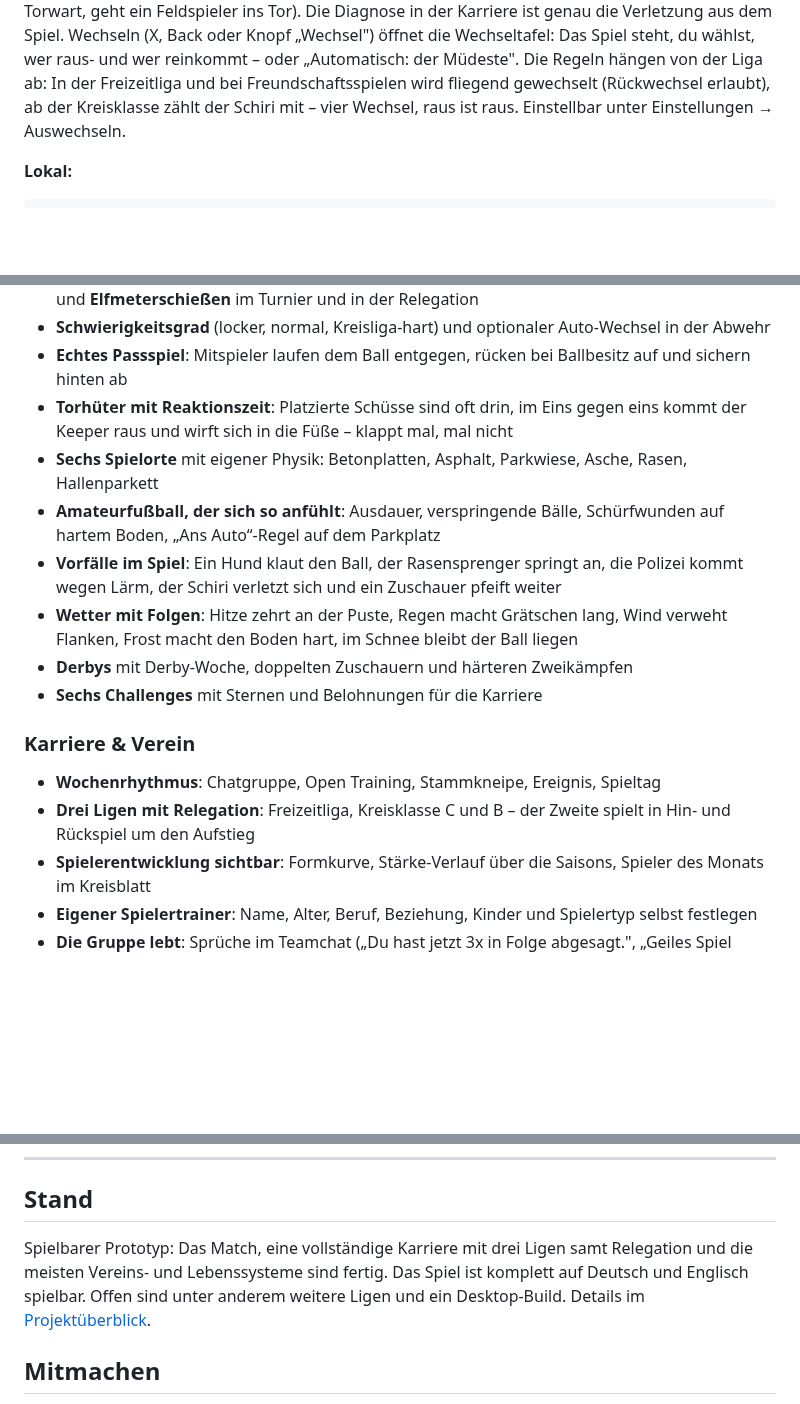
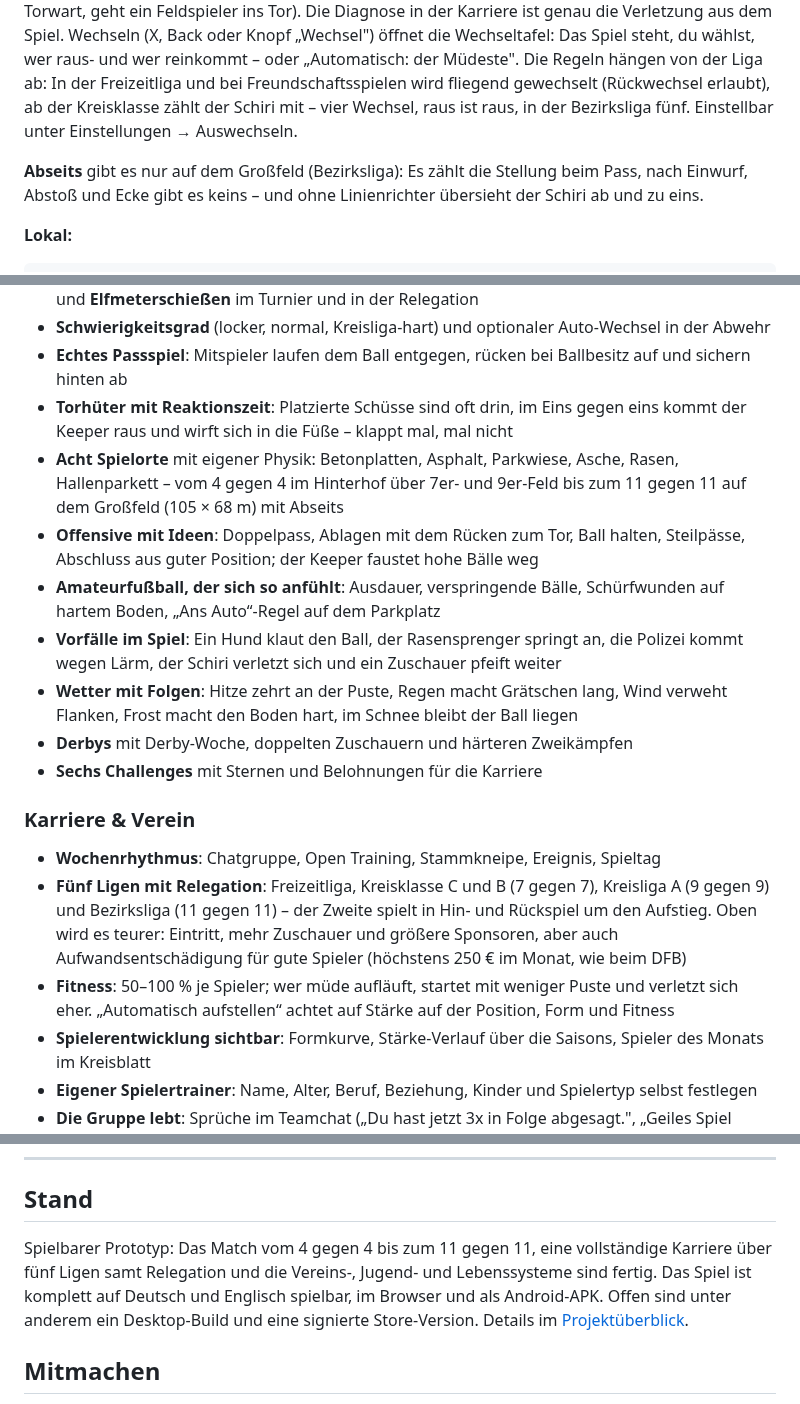
Before and after one commit to MrPavian/sunday-league, a Markdown page: README.md, 3 parts joined by grey strips. Drawn GitHub-style; blank space fills up the shorter version.

```diff
--- a/README.md
+++ b/README.md
@@ -73,7 +81,10 @@ Feldspieler ins Tor). Die Diagnose in der Karriere ist genau die Verletzung aus
 Back oder Knopf „Wechsel") öffnet die Wechseltafel: Das Spiel steht, du wählst, wer raus- und wer
 reinkommt – oder „Automatisch: der Müdeste". Die Regeln hängen von der Liga ab: In der Freizeitliga und
 bei Freundschaftsspielen wird fliegend gewechselt (Rückwechsel erlaubt), ab der Kreisklasse zählt der
-Schiri mit – vier Wechsel, raus ist raus. Einstellbar unter Einstellungen → Auswechseln.
+Schiri mit – vier Wechsel, raus ist raus, in der Bezirksliga fünf. Einstellbar unter Einstellungen → Auswechseln.
+
+**Abseits** gibt es nur auf dem Großfeld (Bezirksliga): Es zählt die Stellung beim Pass, nach Einwurf, Abstoß und
+Ecke gibt es keins – und ohne Linienrichter übersieht der Schiri ab und zu eins.
 
 **Lokal:**
 
@@ -119,7 +130,10 @@ die Komik entsteht aus dem Alltag.
 - **Echtes Passspiel**: Mitspieler laufen dem Ball entgegen, rücken bei Ballbesitz auf und sichern hinten ab
 - **Torhüter mit Reaktionszeit**: Platzierte Schüsse sind oft drin, im Eins gegen eins kommt der Keeper raus
   und wirft sich in die Füße – klappt mal, mal nicht
-- **Sechs Spielorte** mit eigener Physik: Betonplatten, Asphalt, Parkwiese, Asche, Rasen, Hallenparkett
+- **Acht Spielorte** mit eigener Physik: Betonplatten, Asphalt, Parkwiese, Asche, Rasen, Hallenparkett – vom 4 gegen 4
+  im Hinterhof über 7er- und 9er-Feld bis zum 11 gegen 11 auf dem Großfeld (105 × 68 m) mit Abseits
+- **Offensive mit Ideen**: Doppelpass, Ablagen mit dem Rücken zum Tor, Ball halten, Steilpässe, Abschluss aus guter Position;
+  der Keeper faustet hohe Bälle weg
 - **Amateurfußball, der sich so anfühlt**: Ausdauer, verspringende Bälle, Schürfwunden auf hartem Boden,
   „Ans Auto“-Regel auf dem Parkplatz
 - **Vorfälle im Spiel**: Ein Hund klaut den Ball, der Rasensprenger springt an, die Polizei kommt
@@ -131,7 +145,12 @@ die Komik entsteht aus dem Alltag.
 
 ### Karriere & Verein
 - **Wochenrhythmus**: Chatgruppe, Open Training, Stammkneipe, Ereignis, Spieltag
-- **Drei Ligen mit Relegation**: Freizeitliga, Kreisklasse C und B – der Zweite spielt in Hin- und Rückspiel um den Aufstieg
+- **Fünf Ligen mit Relegation**: Freizeitliga, Kreisklasse C und B (7 gegen 7), Kreisliga A (9 gegen 9) und
+  Bezirksliga (11 gegen 11) – der Zweite spielt in Hin- und Rückspiel um den Aufstieg. Oben wird es teurer:
+  Eintritt, mehr Zuschauer und größere Sponsoren, aber auch Aufwandsentschädigung für gute Spieler
+  (höchstens 250 € im Monat, wie beim DFB)
+- **Fitness**: 50–100 % je Spieler; wer müde aufläuft, startet mit weniger Puste und verletzt sich eher.
+  „Automatisch aufstellen“ achtet auf Stärke auf der Position, Form und Fitness
 - **Spielerentwicklung sichtbar**: Formkurve, Stärke-Verlauf über die Saisons, Spieler des Monats im Kreisblatt
 - **Eigener Spielertrainer**: Name, Alter, Beruf, Beziehung, Kinder und Spielertyp selbst festlegen
 - **Die Gruppe lebt**: Sprüche im Teamchat („Du hast jetzt 3x in Folge abgesagt.", „Geiles Spiel letzte Woche!") –
@@ -312,9 +342,10 @@ veröffentlicht (`.github/workflows/pages.yml`). Einmalig im Repository einschal
 
 ## Stand
 
-Spielbarer Prototyp: Das Match, eine vollständige Karriere mit drei Ligen samt Relegation und die meisten Vereins- und
-Lebenssysteme sind fertig. Das Spiel ist komplett auf Deutsch und Englisch spielbar. Offen sind unter anderem
-weitere Ligen und ein Desktop-Build. Details im [Projektüberblick](docs/OVERVIEW.md#8-stand-und-grenzen).
+Spielbarer Prototyp: Das Match vom 4 gegen 4 bis zum 11 gegen 11, eine vollständige Karriere über fünf Ligen samt
+Relegation und die Vereins-, Jugend- und Lebenssysteme sind fertig. Das Spiel ist komplett auf Deutsch und Englisch
+spielbar, im Browser und als Android-APK. Offen sind unter anderem ein Desktop-Build und eine signierte
+Store-Version. Details im [Projektüberblick](docs/OVERVIEW.md#8-stand-und-grenzen).
 
 ## Mitmachen
 
```
Also changed, not shown: other parts of README.md (+33 -14 lines), README.en.md (added, +199 -0 lines), docs/OVERVIEW.md (+11 -10 lines), docs/screenshot-sportplatz.png (added).
